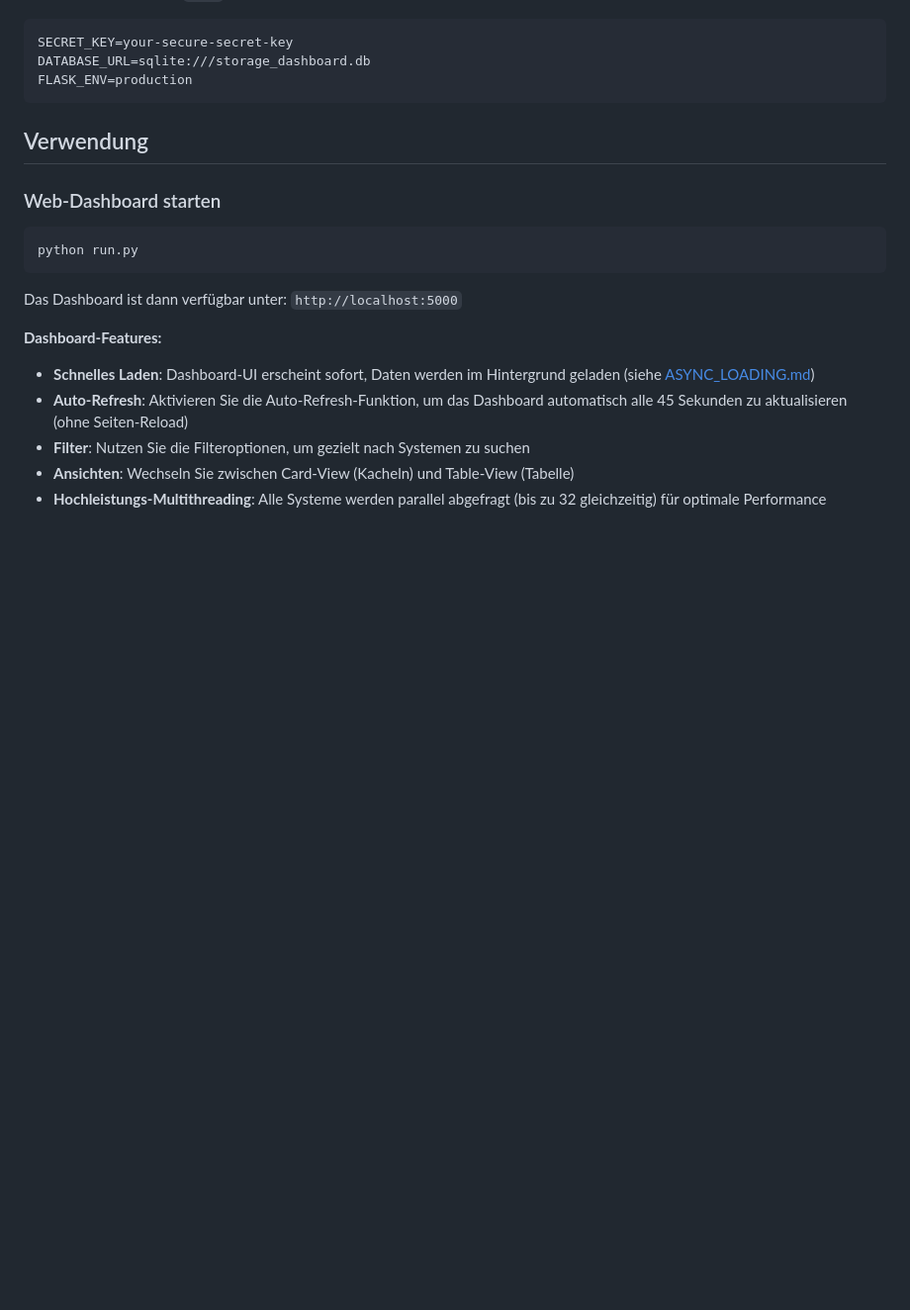
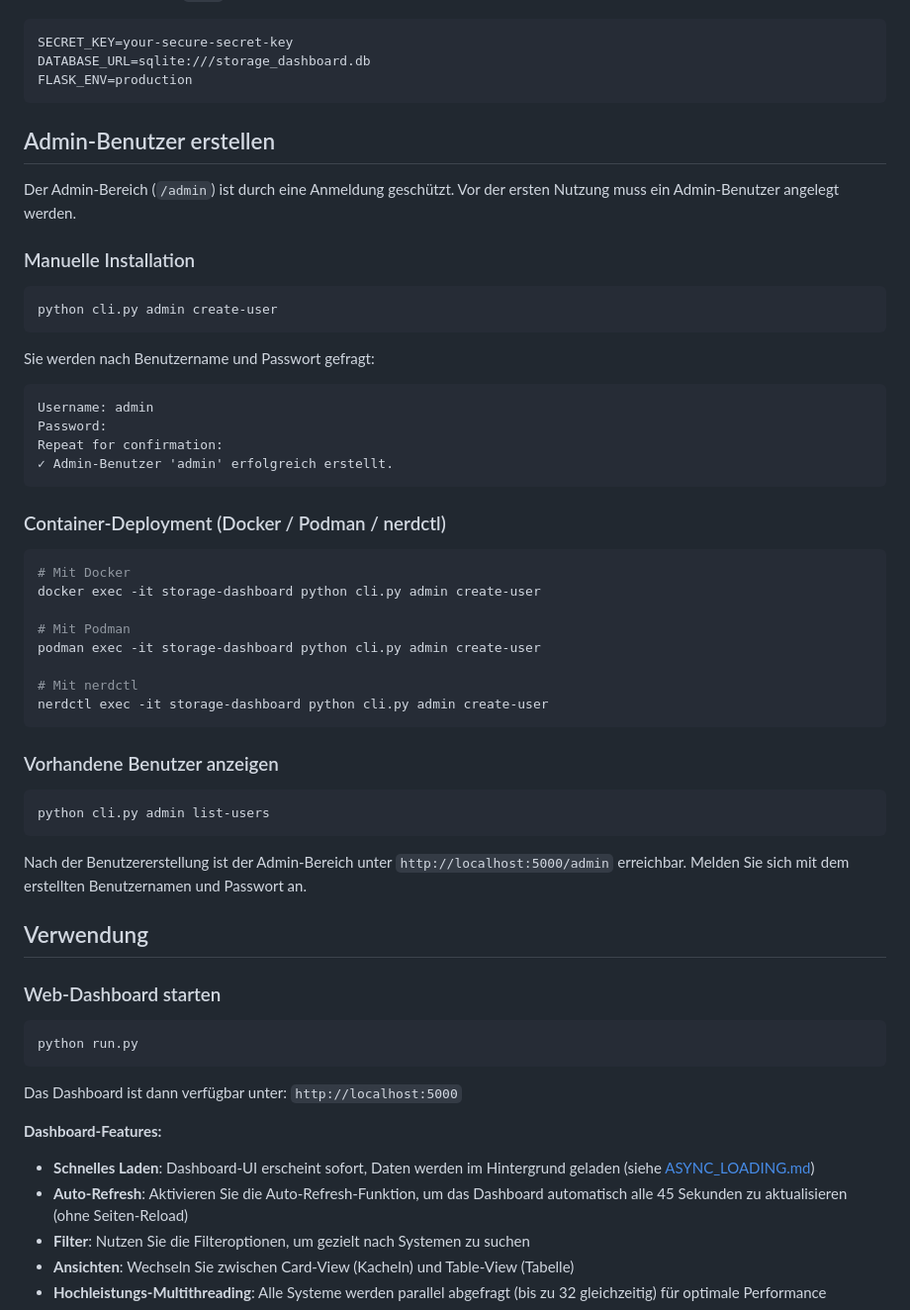
Before and after one commit to TimUx/storage-dashboard, a Markdown page: README.md, the part around the change. Shown at 99% size. Drawn GitHub-style; blank space fills up the shorter version.

Commit message:
Add admin user creation instructions to README
Co-authored-by: TimUx <7571934+TimUx@users.noreply.github.com>

````diff
--- a/README.md
+++ b/README.md
@@ -135,6 +135,46 @@ SECRET_KEY=your-secure-secret-key
 DATABASE_URL=sqlite:///storage_dashboard.db
 FLASK_ENV=production
 ```
+
+## Admin-Benutzer erstellen
+
+Der Admin-Bereich (`/admin`) ist durch eine Anmeldung geschützt. Vor der ersten Nutzung muss ein Admin-Benutzer angelegt werden.
+
+### Manuelle Installation
+
+```bash
+python cli.py admin create-user
+```
+
+Sie werden nach Benutzername und Passwort gefragt:
+
+```
+Username: admin
+Password:
+Repeat for confirmation:
+✓ Admin-Benutzer 'admin' erfolgreich erstellt.
+```
+
+### Container-Deployment (Docker / Podman / nerdctl)
+
+```bash
+# Mit Docker
+docker exec -it storage-dashboard python cli.py admin create-user
+
+# Mit Podman
+podman exec -it storage-dashboard python cli.py admin create-user
+
+# Mit nerdctl
+nerdctl exec -it storage-dashboard python cli.py admin create-user
+```
+
+### Vorhandene Benutzer anzeigen
+
+```bash
+python cli.py admin list-users
+```
+
+Nach der Benutzererstellung ist der Admin-Bereich unter `http://localhost:5000/admin` erreichbar. Melden Sie sich mit dem erstellten Benutzernamen und Passwort an.
 
 ## Verwendung
 
````
